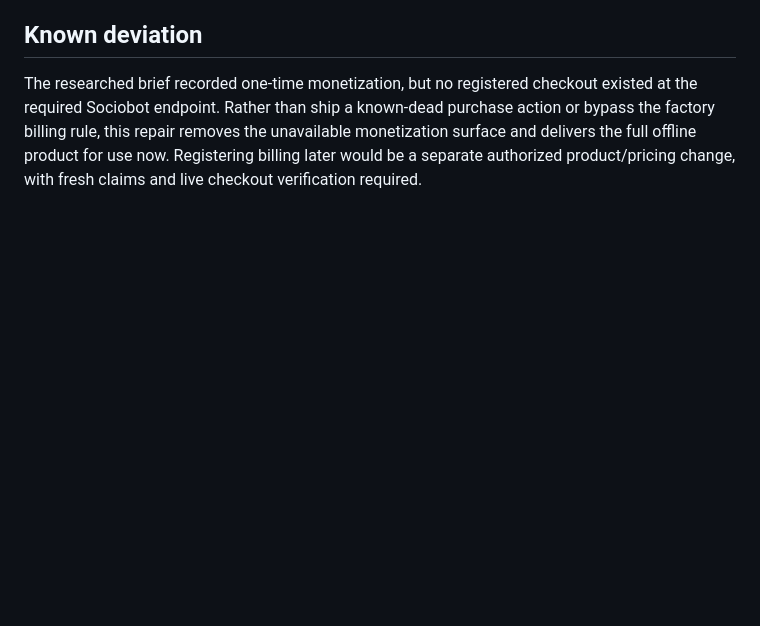
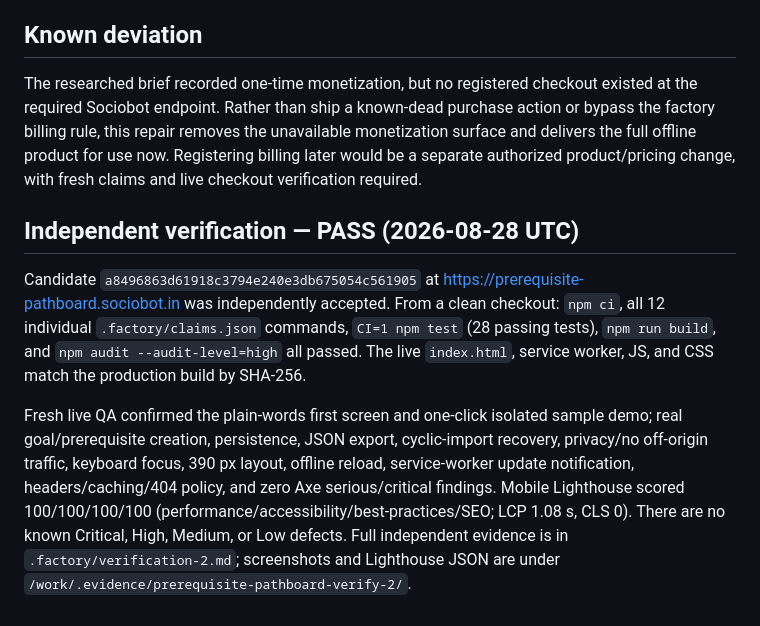
Before and after one commit to B-Divyesh/sf-prerequisite-pathboard, a Markdown page: .factory/handoff.md, the part around the change. GitHub-like rendering; blank space fills up the shorter version.

Commit message:
docs: record independent verification pass

```diff
--- a/.factory/handoff.md
+++ b/.factory/handoff.md
@@ -46,3 +46,9 @@ Completed on 2026-08-28 UTC:
 ## Known deviation
 
 The researched brief recorded one-time monetization, but no registered checkout existed at the required Sociobot endpoint. Rather than ship a known-dead purchase action or bypass the factory billing rule, this repair removes the unavailable monetization surface and delivers the full offline product for use now. Registering billing later would be a separate authorized product/pricing change, with fresh claims and live checkout verification required.
+
+## Independent verification — PASS (2026-08-28 UTC)
+
+Candidate `a8496863d61918c3794e240e3db675054c561905` at <https://prerequisite-pathboard.sociobot.in> was independently accepted. From a clean checkout: `npm ci`, all 12 individual `.factory/claims.json` commands, `CI=1 npm test` (28 passing tests), `npm run build`, and `npm audit --audit-level=high` all passed. The live `index.html`, service worker, JS, and CSS match the production build by SHA-256.
+
+Fresh live QA confirmed the plain-words first screen and one-click isolated sample demo; real goal/prerequisite creation, persistence, JSON export, cyclic-import recovery, privacy/no off-origin traffic, keyboard focus, 390 px layout, offline reload, service-worker update notification, headers/caching/404 policy, and zero Axe serious/critical findings. Mobile Lighthouse scored 100/100/100/100 (performance/accessibility/best-practices/SEO; LCP 1.08 s, CLS 0). There are no known Critical, High, Medium, or Low defects. Full independent evidence is in `.factory/verification-2.md`; screenshots and Lighthouse JSON are under `/work/.evidence/prerequisite-pathboard-verify-2/`.
```
Also changed, not shown: .factory/verification-2.md (added, +92 -0 lines).
